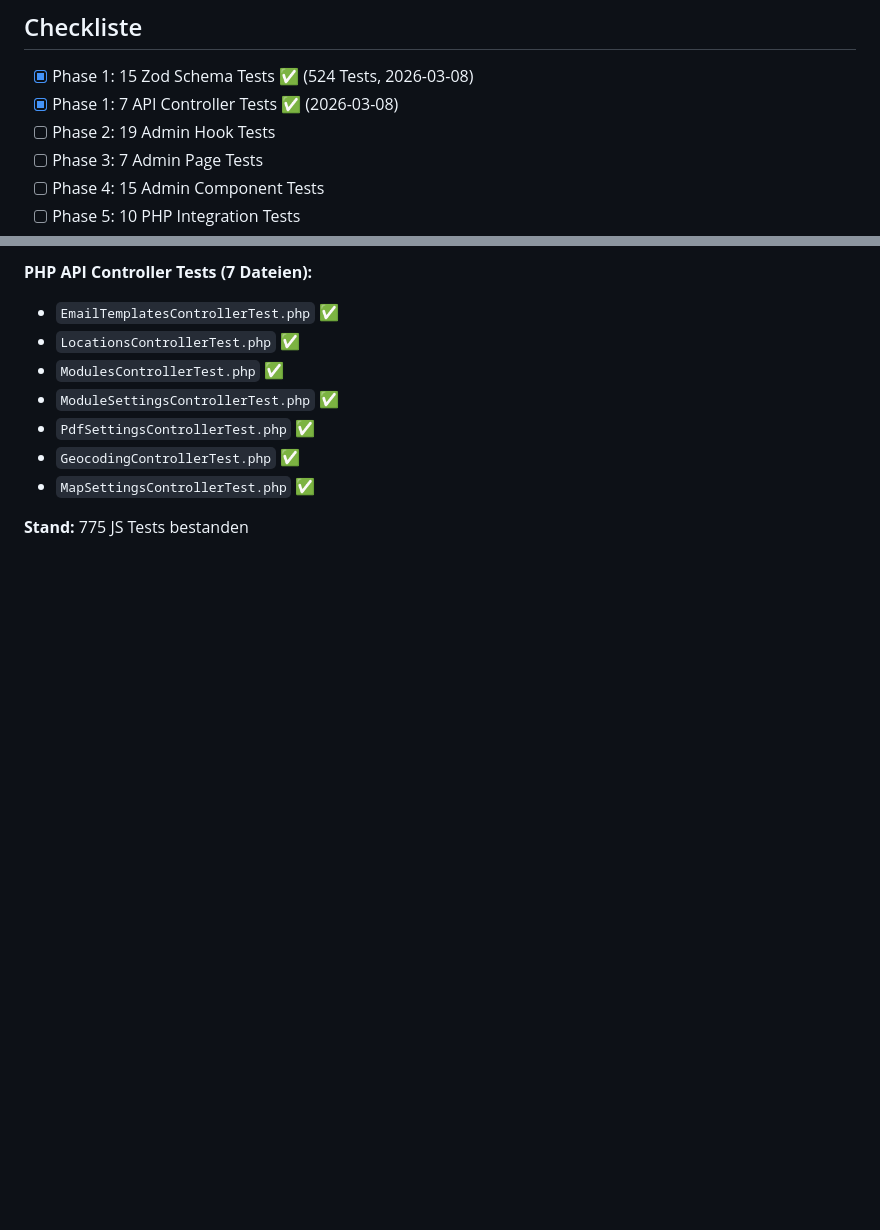
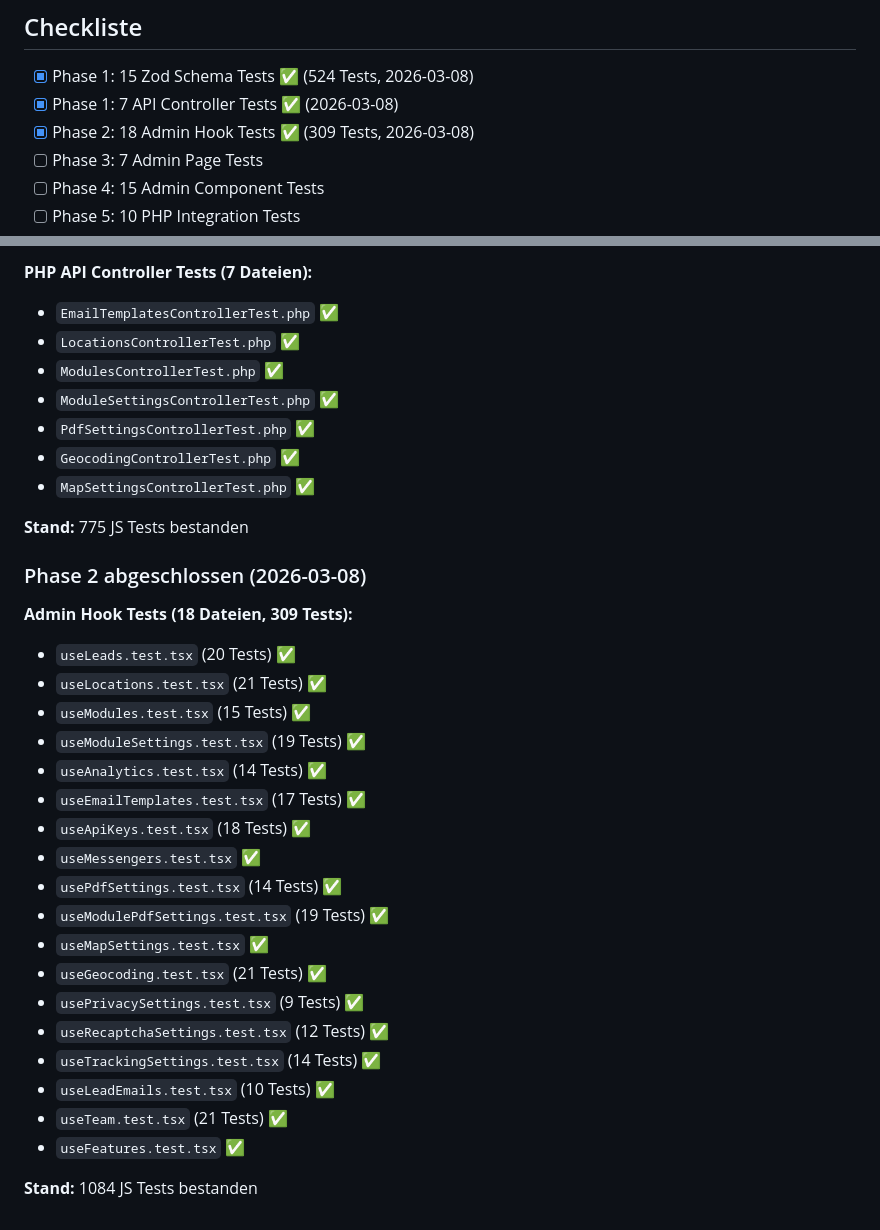
Before and after one commit to AImitSK/resa-wp, a Markdown page: docs/planning/TEST-COVERAGE-PLAN.md, 2 parts joined by grey strips. Drawn GitHub-style; blank space fills up the shorter version.

Commit message:
docs: Update TEST-COVERAGE-PLAN.md with Phase 2 completion
Co-Authored-By: Claude Opus 4.5 <noreply@anthropic.com>

```diff
--- a/docs/planning/TEST-COVERAGE-PLAN.md
+++ b/docs/planning/TEST-COVERAGE-PLAN.md
@@ -617,7 +617,7 @@ export default defineConfig({
 
 - [x] Phase 1: 15 Zod Schema Tests ✅ (524 Tests, 2026-03-08)
 - [x] Phase 1: 7 API Controller Tests ✅ (2026-03-08)
-- [ ] Phase 2: 19 Admin Hook Tests
+- [x] Phase 2: 18 Admin Hook Tests ✅ (309 Tests, 2026-03-08)
 - [ ] Phase 3: 7 Admin Page Tests
 - [ ] Phase 4: 15 Admin Component Tests
 - [ ] Phase 5: 10 PHP Integration Tests
@@ -661,3 +661,28 @@ export default defineConfig({
 - `MapSettingsControllerTest.php` ✅
 
 **Stand:** 775 JS Tests bestanden
+
+### Phase 2 abgeschlossen (2026-03-08)
+
+**Admin Hook Tests (18 Dateien, 309 Tests):**
+
+- `useLeads.test.tsx` (20 Tests) ✅
+- `useLocations.test.tsx` (21 Tests) ✅
+- `useModules.test.tsx` (15 Tests) ✅
+- `useModuleSettings.test.tsx` (19 Tests) ✅
+- `useAnalytics.test.tsx` (14 Tests) ✅
+- `useEmailTemplates.test.tsx` (17 Tests) ✅
+- `useApiKeys.test.tsx` (18 Tests) ✅
+- `useMessengers.test.tsx` ✅
+- `usePdfSettings.test.tsx` (14 Tests) ✅
+- `useModulePdfSettings.test.tsx` (19 Tests) ✅
+- `useMapSettings.test.tsx` ✅
+- `useGeocoding.test.tsx` (21 Tests) ✅
+- `usePrivacySettings.test.tsx` (9 Tests) ✅
+- `useRecaptchaSettings.test.tsx` (12 Tests) ✅
+- `useTrackingSettings.test.tsx` (14 Tests) ✅
+- `useLeadEmails.test.tsx` (10 Tests) ✅
+- `useTeam.test.tsx` (21 Tests) ✅
+- `useFeatures.test.tsx` ✅
+
+**Stand:** 1084 JS Tests bestanden
```
